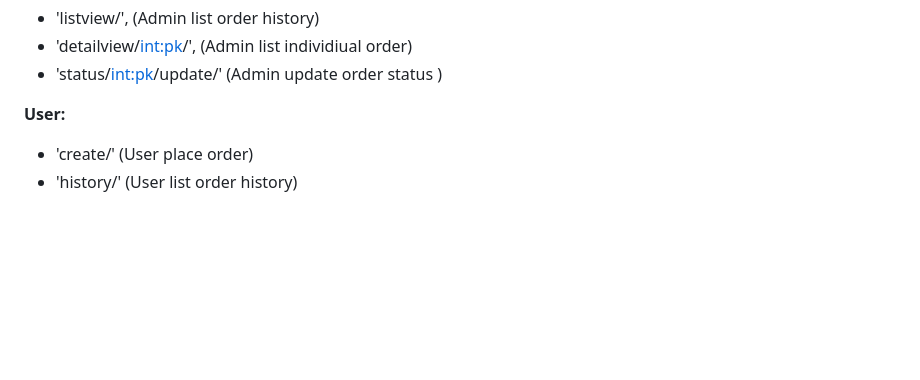
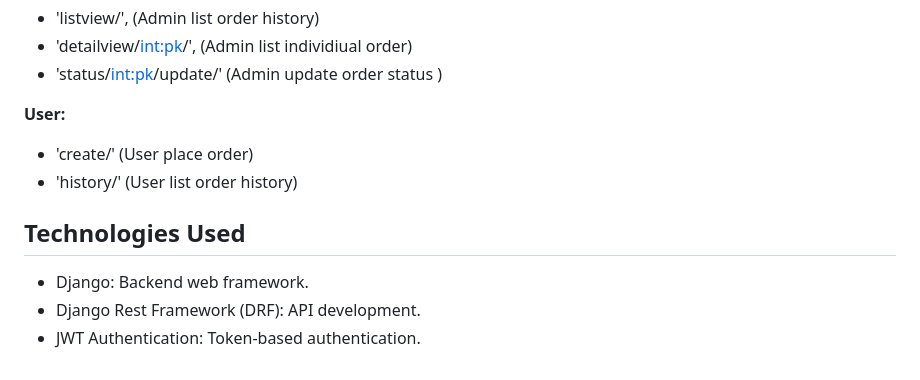
Before and after one commit to stormshadow47/Django-Ecommerce, a Markdown page: README.md, the part around the change. GitHub-like rendering; blank space fills up the shorter version.

```diff
--- a/README.md
+++ b/README.md
@@ -107,3 +107,9 @@ http://localhost:8000/admin/
 **User:**
 - 'create/' (User place order)
 - 'history/' (User list order history)
+
+## Technologies Used
+
+- Django: Backend web framework.
+- Django Rest Framework (DRF): API development.
+- JWT Authentication: Token-based authentication.
```
